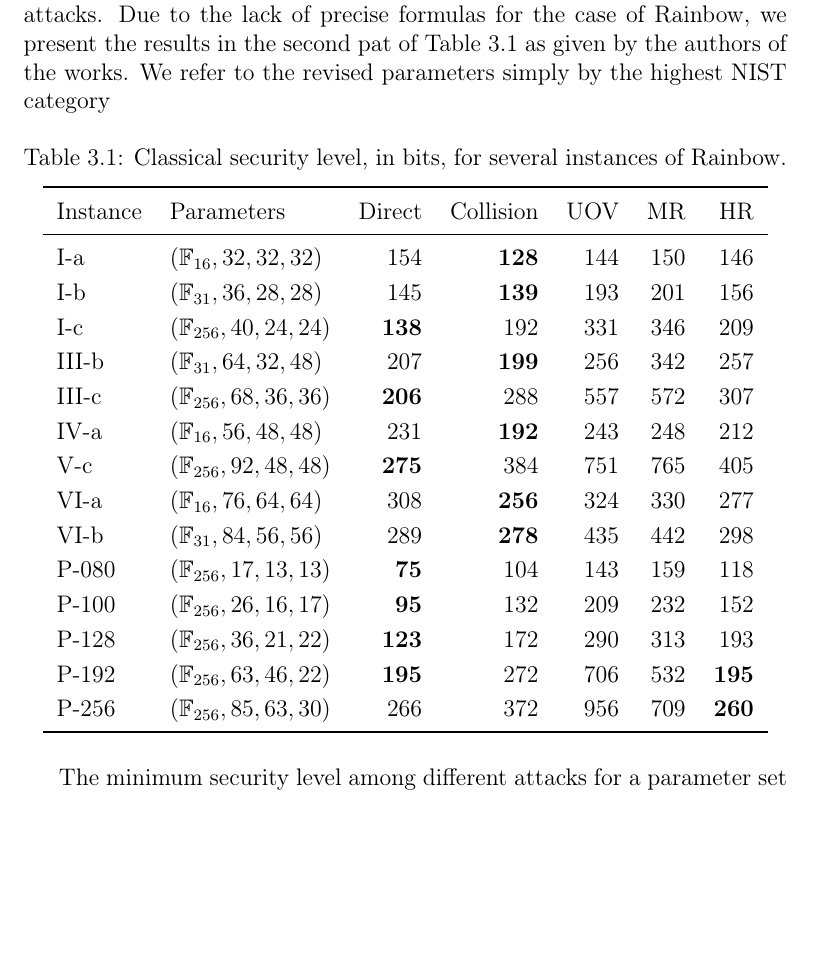
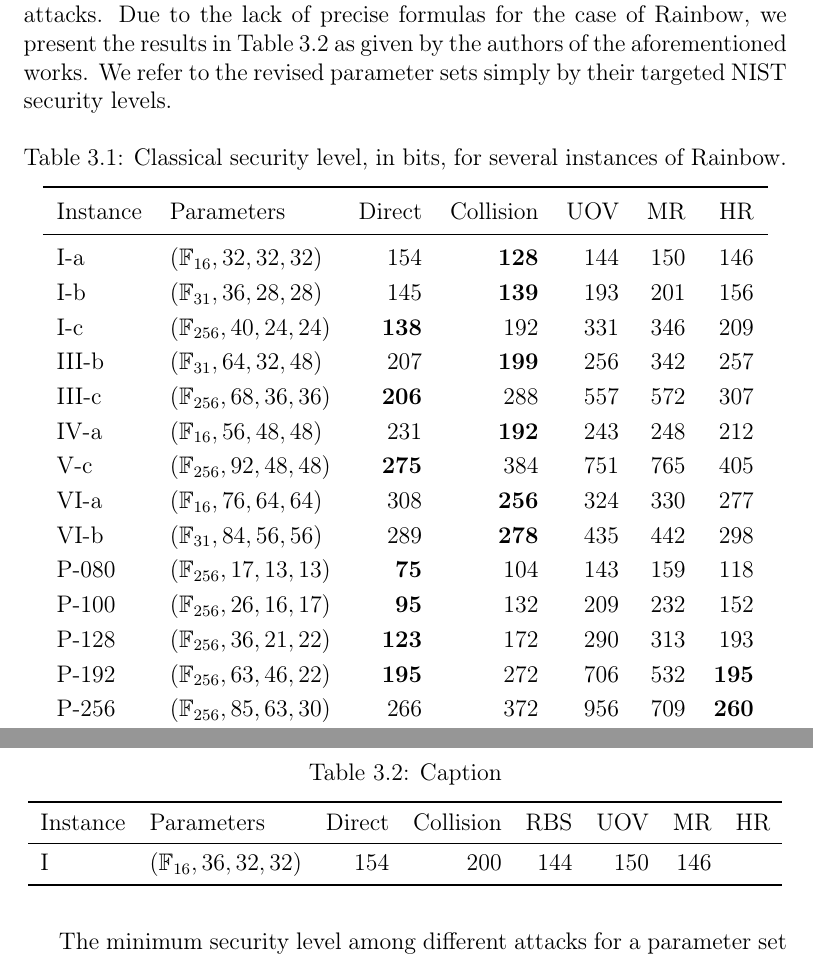
Before and after one commit to zambonin/msc, a LaTeX thesis (main.tex): part of page 41 of 60 before the commit and two parts of pages 41 and 42 of 60 after it, the two joined at a grey line, cut so that both start at the same text, the shorter picture padded with empty space. Compiled offline with pdfLaTeX.

Commit message:
overleaf_to_git: update main.tex from r12750 to r12785

```diff
--- a/main.tex
+++ b/main.tex
@@ -1008,14 +1008,13 @@
 
 In Table~\ref{tab:sec}, we show the security level for several parameter sets in the literature and the attacks described above, with the evident exception of side-channel attacks. We only show results for known secure parameter sets to prevent accidental endorsement of untested, and possibly insecure, instances. Conservative choices were made by the Rainbow submission authors~\cite{Ding:201712,Ding:201901} to fit security categories as requested by NIST\@. We apply our method to these recent proposals, and additionally choose parameters from~\cite[Tables~6.12,~9.8]{Petzoldt:201307} for further comparison. The latter are named P-$\ell$, where $\ell$ is the classical security level in bits given by the author.
 
-Recent developments of Rainbow cryptanalysis, as summarized in~\cite{} have improved the complexity of Rainbow-Band-Separation and MinRank attacks. Due to the lack of precise formulas for the case of Rainbow, we present the results in the second pat of Table~\ref{tab:sec} as given by the authors of the works. We refer to the revised parameters simply by the highest NIST category
+Recent developments of Rainbow cryptanalysis, as summarized in~\cite{}, have improved the complexity of Rainbow-Band-Separation and MinRank attacks. Due to the lack of precise formulas for the case of Rainbow, we present the results in Table~\ref{tab:newsec} as given by the authors of the aforementioned works. We refer to the revised parameter sets simply by their targeted NIST security levels.
 
 \begin{table}[htbp]
   \renewcommand{\arraystretch}{1.2}
   \setlength{\tabcolsep}{7pt}
   \centering
-  \caption{Classical security level, in bits, for several instances of Rainbow.}
-  \label{tab:sec}
+  \caption{Classical security level, in bits, for several instances of Rainbow.}\label{tab:sec}
   \begin{tabular}{*{2}{l}*{5}{r}}
     \toprule
     Instance & Parameters & Direct & Collision & UOV & MR & HR \\
@@ -1034,6 +1033,18 @@
     P-128  & $(\mathbb{F}_{256}, 36, 21, 22)$  &  $\mathbf{ 123}$ &              172 &              290 &              313 &              193 \\
     P-192  & $(\mathbb{F}_{256}, 63, 46, 22)$  &  $\mathbf{ 195}$ &              272 &              706 &              532 &  $\mathbf{ 195}$ \\
     P-256  & $(\mathbb{F}_{256}, 85, 63, 30)$  &              266 &              372 &              956 &              709 &  $\mathbf{ 260}$ \\
+    \bottomrule
+  \end{tabular}
+\end{table}
+
+\begin{table}[htbp]
+  \centering
+  \caption{Caption}\label{tab:newsec}
+  \begin{tabular}{*{2}{l}*{6}{r}}
+    \toprule
+    Instance & Parameters & Direct & Collision & RBS & UOV & MR & HR \\
+    \midrule
+    I   & $(\mathbb{F}_{ 16}, 36, 32, 32)$  & 154 &  200 &  144 &              150 &              146 \\
     \bottomrule
   \end{tabular}
 \end{table}
```
